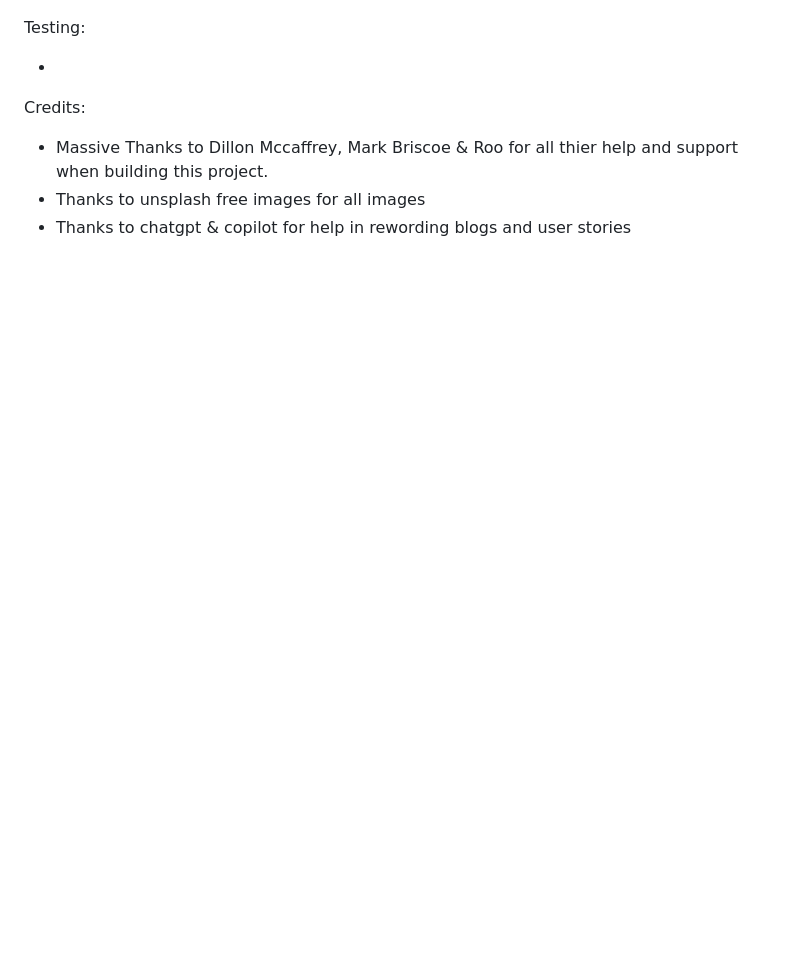
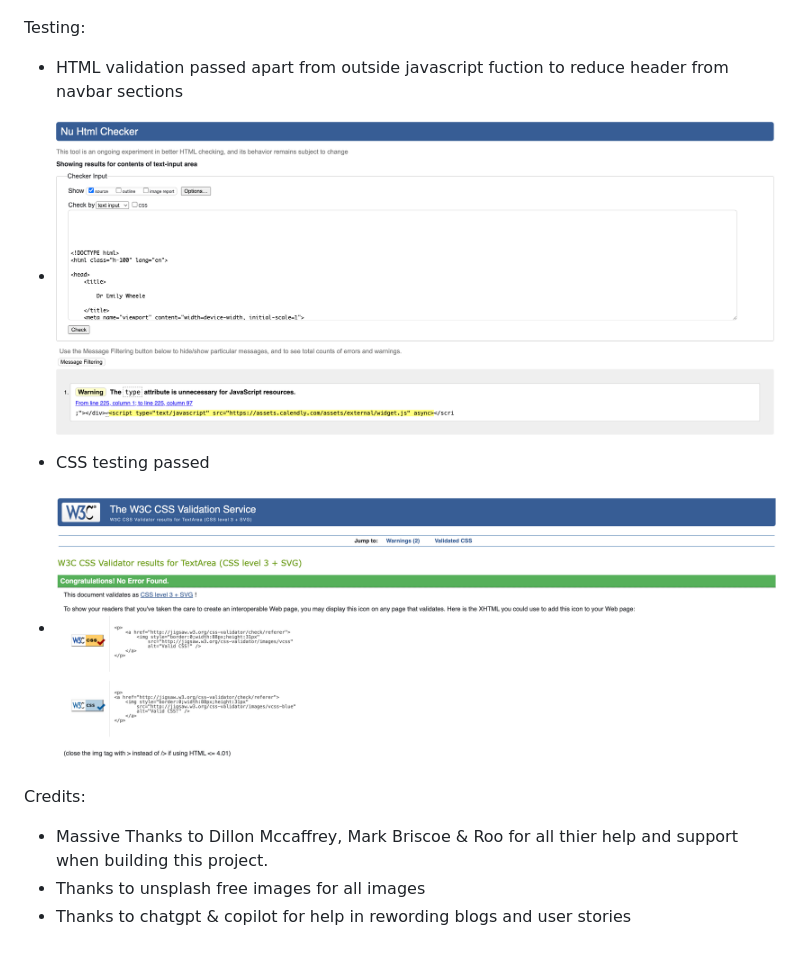
Before and after one commit to BenWilliams89/Psychology-Website, a Markdown page: README.md, the part around the change. Rendered like a GitHub page; pictures changed too: assets/css test emily.png (added), assets/html test emily.png (added); blank space fills up the shorter version.

Commit message:
add css & html testing

```diff
--- a/README.md
+++ b/README.md
@@ -130,7 +130,12 @@ Admin Panel:
 
 Testing:
 
--
+- HTML validation passed apart from outside javascript fuction to reduce header from navbar sections
+
+- ![HTML testing](/assets/html%20test%20emily.png)
+
+- CSS testing passed
+- ![Css testing](/assets/css%20test%20emily.png)
 
 Credits:
 
```
Also changed, not shown: 2 other files.
